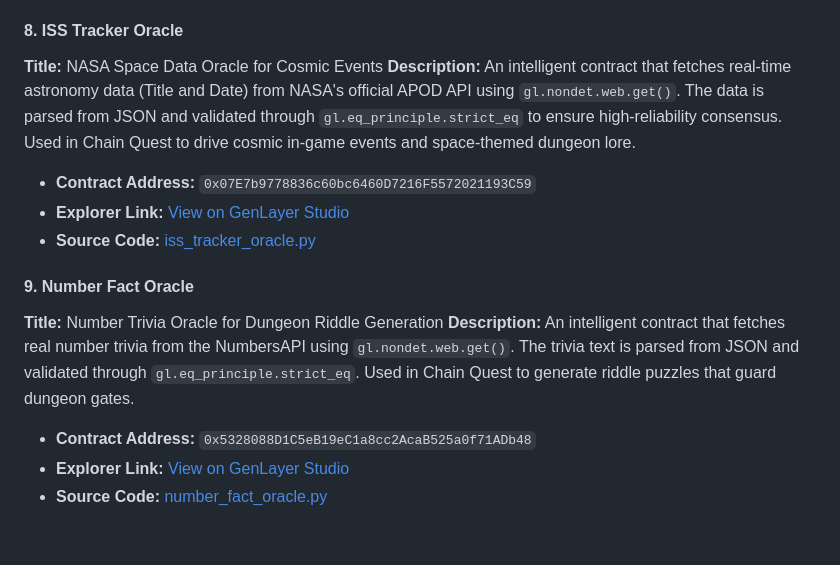
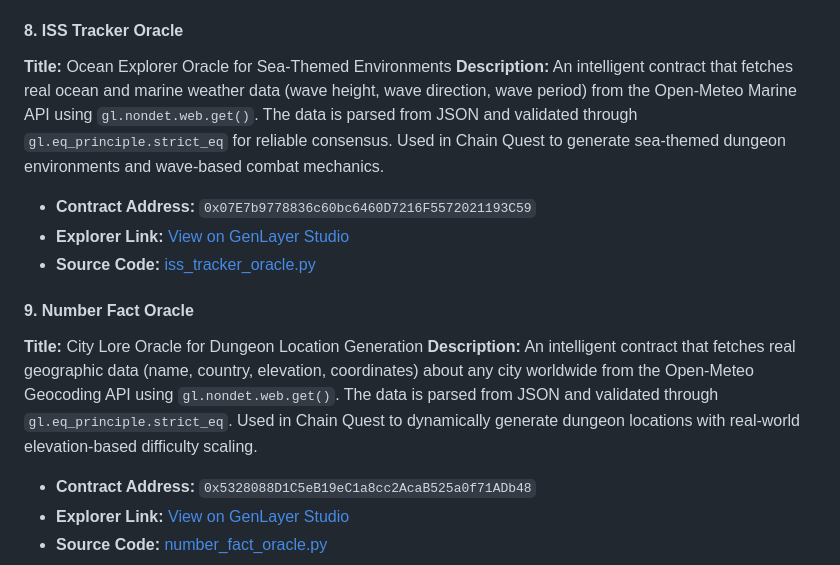
Before and after one commit to Dark-Brain07/genlayer--intelligent, a Markdown page: docs/all_submissions.md, the part around the change. Drawn GitHub-style; blank space fills up the shorter version.

Commit message:
docs: update ISS and Number oracle titles to match new HTTPS APIs

```diff
--- a/docs/all_submissions.md
+++ b/docs/all_submissions.md
@@ -93,9 +93,9 @@ An intelligent contract that fetches real GitHub repository statistics (stars an
 
 #### 8. ISS Tracker Oracle
 
-**Title:** NASA Space Data Oracle for Cosmic Events
+**Title:** Ocean Explorer Oracle for Sea-Themed Environments
 **Description:**
-An intelligent contract that fetches real-time astronomy data (Title and Date) from NASA's official APOD API using `gl.nondet.web.get()`. The data is parsed from JSON and validated through `gl.eq_principle.strict_eq` to ensure high-reliability consensus. Used in Chain Quest to drive cosmic in-game events and space-themed dungeon lore.
+An intelligent contract that fetches real ocean and marine weather data (wave height, wave direction, wave period) from the Open-Meteo Marine API using `gl.nondet.web.get()`. The data is parsed from JSON and validated through `gl.eq_principle.strict_eq` for reliable consensus. Used in Chain Quest to generate sea-themed dungeon environments and wave-based combat mechanics.
 
 - **Contract Address:** `0x07E7b9778836c60bc6460D7216F5572021193C59`
 - **Explorer Link:** [View on GenLayer Studio](https://explorer-studio.genlayer.com/address/0x07E7b9778836c60bc6460D7216F5572021193C59)
@@ -103,9 +103,9 @@ An intelligent contract that fetches real-time astronomy data (Title and Date) f
 
 #### 9. Number Fact Oracle
 
-**Title:** Number Trivia Oracle for Dungeon Riddle Generation
+**Title:** City Lore Oracle for Dungeon Location Generation
 **Description:**
-An intelligent contract that fetches real number trivia from the NumbersAPI using `gl.nondet.web.get()`. The trivia text is parsed from JSON and validated through `gl.eq_principle.strict_eq`. Used in Chain Quest to generate riddle puzzles that guard dungeon gates.
+An intelligent contract that fetches real geographic data (name, country, elevation, coordinates) about any city worldwide from the Open-Meteo Geocoding API using `gl.nondet.web.get()`. The data is parsed from JSON and validated through `gl.eq_principle.strict_eq`. Used in Chain Quest to dynamically generate dungeon locations with real-world elevation-based difficulty scaling.
 
 - **Contract Address:** `0x5328088D1C5eB19eC1a8cc2AcaB525a0f71ADb48`
 - **Explorer Link:** [View on GenLayer Studio](https://explorer-studio.genlayer.com/address/0x5328088D1C5eB19eC1a8cc2AcaB525a0f71ADb48)
```
